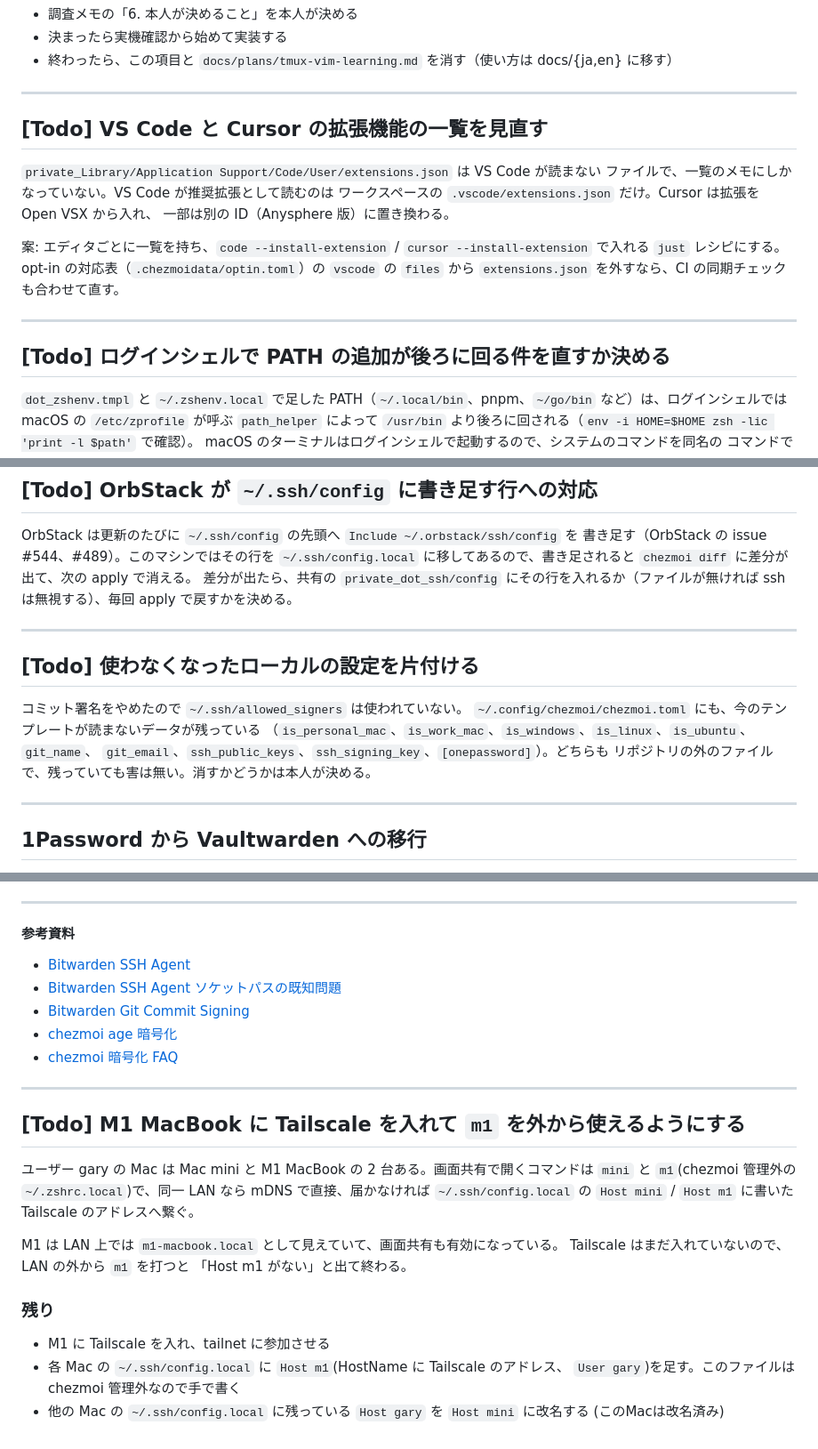
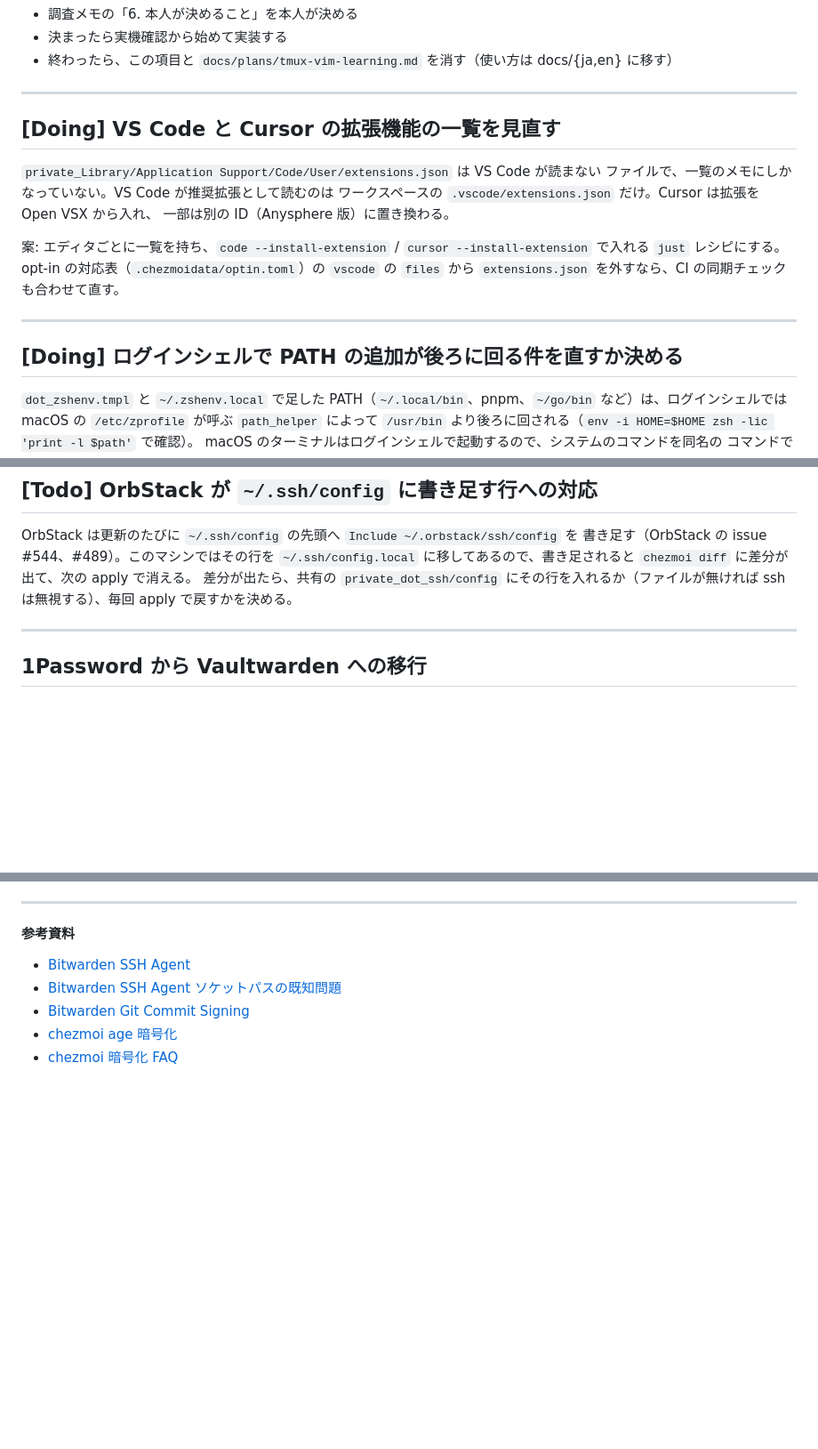
Before and after one commit to new-marty/chezmoi, a Markdown page: backlog.md, 3 parts joined by grey strips. Shown at 89% size. Drawn GitHub-style; blank space fills up the shorter version.

Commit message:
docs(backlog): start the extension list and login PATH entries, drop finished ones
The unused local settings are cleaned up on this machine, and the M1
Tailscale setup is not tracked in this repository.

Co-Authored-By: Claude Opus 5.5 <noreply@anthropic.com>

```diff
--- a/backlog.md
+++ b/backlog.md
@@ -54,7 +54,7 @@ UI や機能があってもよい（使う機会が増えるならむしろそ
 
 ---
 
-## [Todo] VS Code と Cursor の拡張機能の一覧を見直す
+## [Doing] VS Code と Cursor の拡張機能の一覧を見直す
 
 `private_Library/Application Support/Code/User/extensions.json` は VS Code が読まない
 ファイルで、一覧のメモにしかなっていない。VS Code が推奨拡張として読むのは
@@ -67,7 +67,7 @@ UI や機能があってもよい（使う機会が増えるならむしろそ
 
 ---
 
-## [Todo] ログインシェルで PATH の追加が後ろに回る件を直すか決める
+## [Doing] ログインシェルで PATH の追加が後ろに回る件を直すか決める
 
 `dot_zshenv.tmpl` と `~/.zshenv.local` で足した PATH（`~/.local/bin`、pnpm、`~/go/bin`
 など）は、ログインシェルでは macOS の `/etc/zprofile` が呼ぶ `path_helper` によって
@@ -87,16 +87,6 @@ OrbStack は更新のたびに `~/.ssh/config` の先頭へ `Include ~/.orbstack
 に移してあるので、書き足されると `chezmoi diff` に差分が出て、次の apply で消える。
 差分が出たら、共有の `private_dot_ssh/config` にその行を入れるか（ファイルが無ければ
 ssh は無視する）、毎回 apply で戻すかを決める。
-
----
-
-## [Todo] 使わなくなったローカルの設定を片付ける
-
-コミット署名をやめたので `~/.ssh/allowed_signers` は使われていない。
-`~/.config/chezmoi/chezmoi.toml` にも、今のテンプレートが読まないデータが残っている
-（`is_personal_mac`、`is_work_mac`、`is_windows`、`is_linux`、`is_ubuntu`、`git_name`、
-`git_email`、`ssh_public_keys`、`ssh_signing_key`、`[onepassword]`）。どちらも
-リポジトリの外のファイルで、残っていても害は無い。消すかどうかは本人が決める。
 
 ---
 
@@ -599,22 +589,3 @@ Phase 8 実行前であれば完全にロールバック可能:
 - [Bitwarden Git Commit Signing](https://community.bitwarden.com/t/git-commit-signing-with-ssh-key/46495)
 - [chezmoi age 暗号化](https://www.chezmoi.io/user-guide/encryption/age/)
 - [chezmoi 暗号化 FAQ](https://www.chezmoi.io/user-guide/frequently-asked-questions/encryption/)
-
----
-
-## [Todo] M1 MacBook に Tailscale を入れて `m1` を外から使えるようにする
-
-ユーザー gary の Mac は Mac mini と M1 MacBook の 2 台ある。画面共有で開くコマンドは
-`mini` と `m1`(chezmoi 管理外の `~/.zshrc.local`)で、同一 LAN なら mDNS で直接、届かなければ
-`~/.ssh/config.local` の `Host mini` / `Host m1` に書いた Tailscale のアドレスへ繋ぐ。
-
-M1 は LAN 上では `m1-macbook.local` として見えていて、画面共有も有効になっている。
-Tailscale はまだ入れていないので、LAN の外から `m1` を打つと
-「Host m1 がない」と出て終わる。
-
-### 残り
-- M1 に Tailscale を入れ、tailnet に参加させる
-- 各 Mac の `~/.ssh/config.local` に `Host m1`(HostName に Tailscale のアドレス、
-  `User gary`)を足す。このファイルは chezmoi 管理外なので手で書く
-- 他の Mac の `~/.ssh/config.local` に残っている `Host gary` を `Host mini` に改名する
-  (このMacは改名済み)
```
